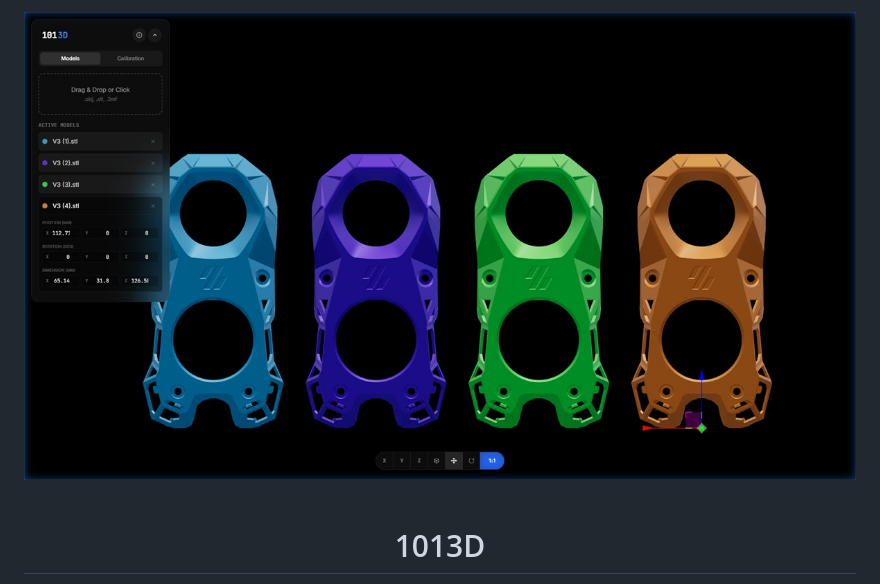
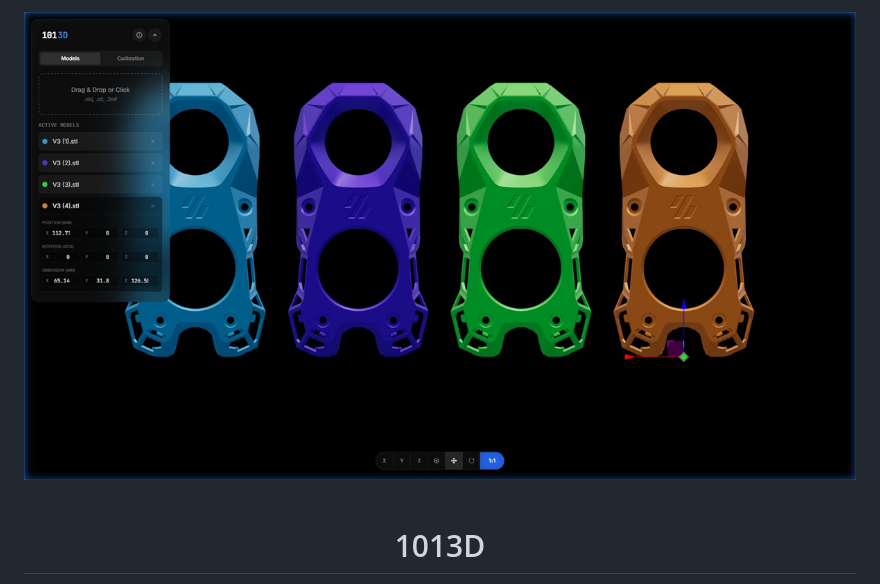
Before and after one commit to dexterchock/1013d, a Markdown page: README.md, the part around the change. GitHub-like rendering; pictures changed too: .github/preview.jpg (added), public/og-image.jpg.

Commit message:
Center preview models and update README banner path to bust cache

```diff
--- a/README.md
+++ b/README.md
@@ -1,6 +1,6 @@
 <div align="center">
   <a href="https://1013d.pages.dev/">
-    <img src="./public/og-image.jpg" alt="1013D Preview" width="100%" />
+    <img src="./.github/preview.jpg" alt="1013D Preview" width="100%" />
   </a>
 </div>
 
```
